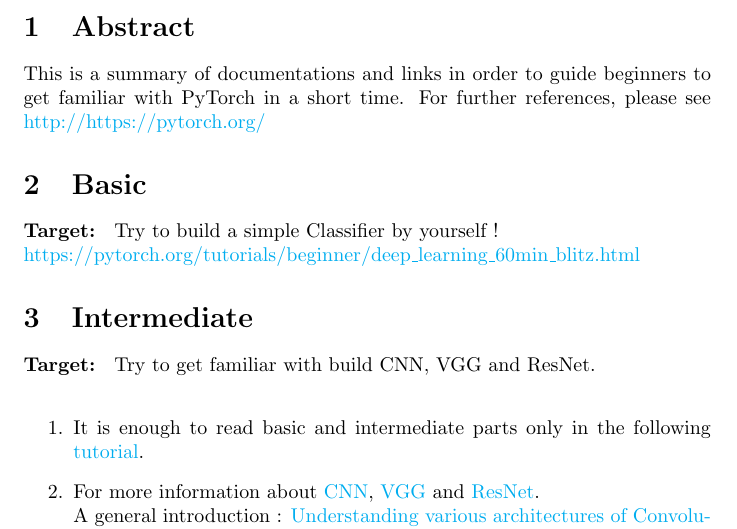
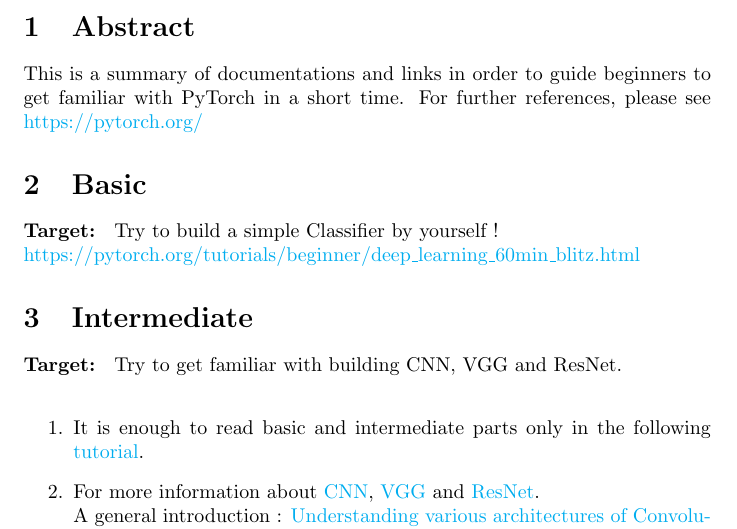
Before and after one commit to HarryHy/Deep-Learning, a LaTeX document (Pytorch_for_Beginners.tex): part of page 1 of 2, cut so that both start at the same text. Compiled offline with pdfLaTeX.

Commit message:
Update Pytorch_for_Beginners.tex

```diff
--- a/Pytorch_for_Beginners.tex
+++ b/Pytorch_for_Beginners.tex
@@ -20,12 +20,12 @@
 \maketitle
 
 \section{Abstract}
-This is a summary of documentations and links in order to guide beginners to get familiar with PyTorch in a short time. For further references, please see  \url{http://https://pytorch.org/}
+This is a summary of documentations and links in order to guide beginners to get familiar with PyTorch in a short time. For further references, please see  \url{https://pytorch.org/}
 \section{Basic}
 \textbf{Target: } Try to build a simple Classifier by yourself ! \\
 \url{https://pytorch.org/tutorials/beginner/deep_learning_60min_blitz.html}
 \section{Intermediate}
-\textbf{Target: } Try to get familiar with build CNN, VGG and ResNet. \\
+\textbf{Target: } Try to get familiar with building CNN, VGG and ResNet. \\
 \begin{enumerate}
     \item It is enough to read basic and intermediate parts only in the following \href{https://github.com/yunjey/pytorch-tutorial/tree/master/tutorials}{tutorial}.
     \item For more information about \href{https://github.com/yunjey/pytorch-tutorial/tree/master/tutorials}{CNN}, \href{https://github.com/yunjey/pytorch-tutorial/tree/master/tutorials}{VGG} and \href{https://towardsdatascience.com/an-overview-of-resnet-and-its-variants-5281e2f56035}{ResNet}.\\
```
Also changed, not shown: Pytorch_for_Beginners.tex (1 more changed lines).
